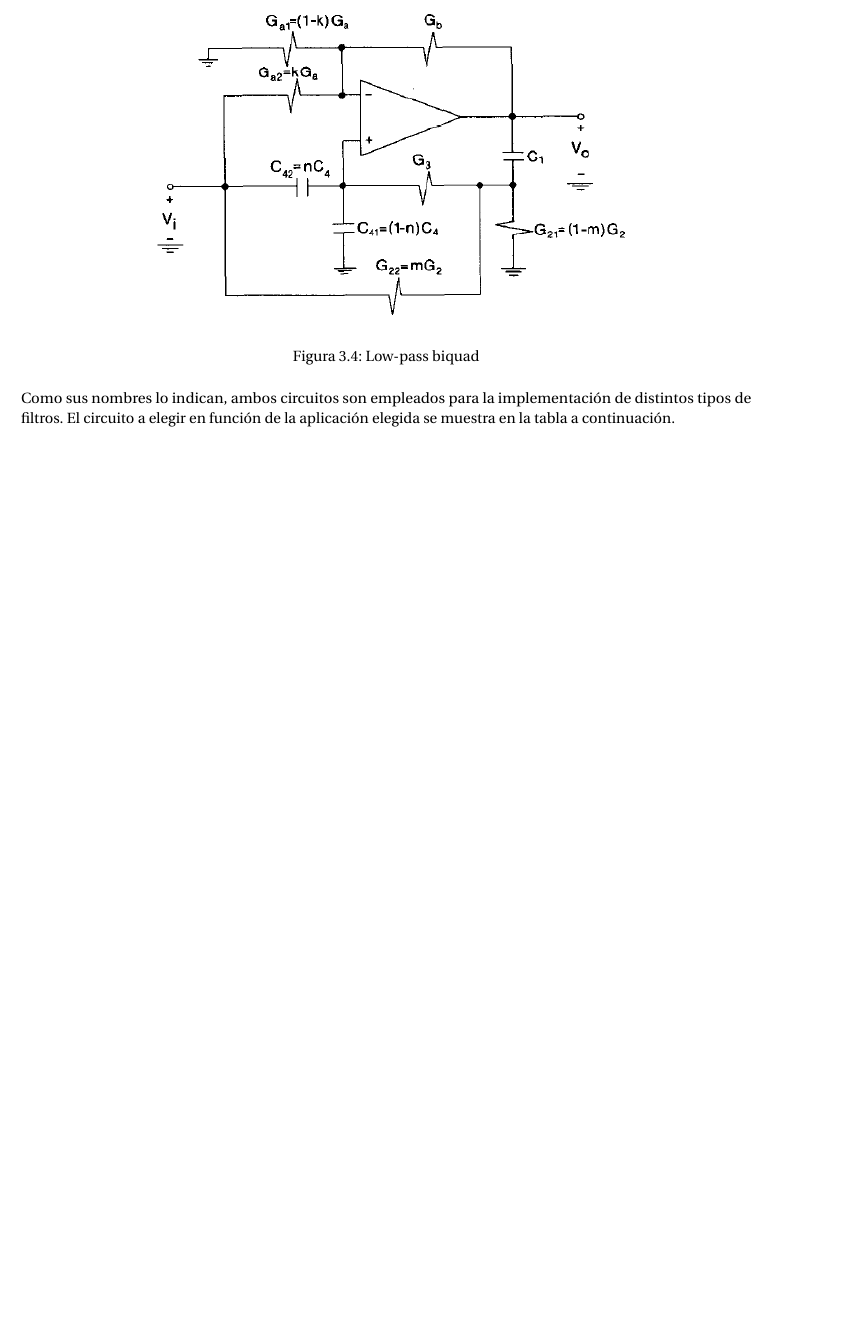
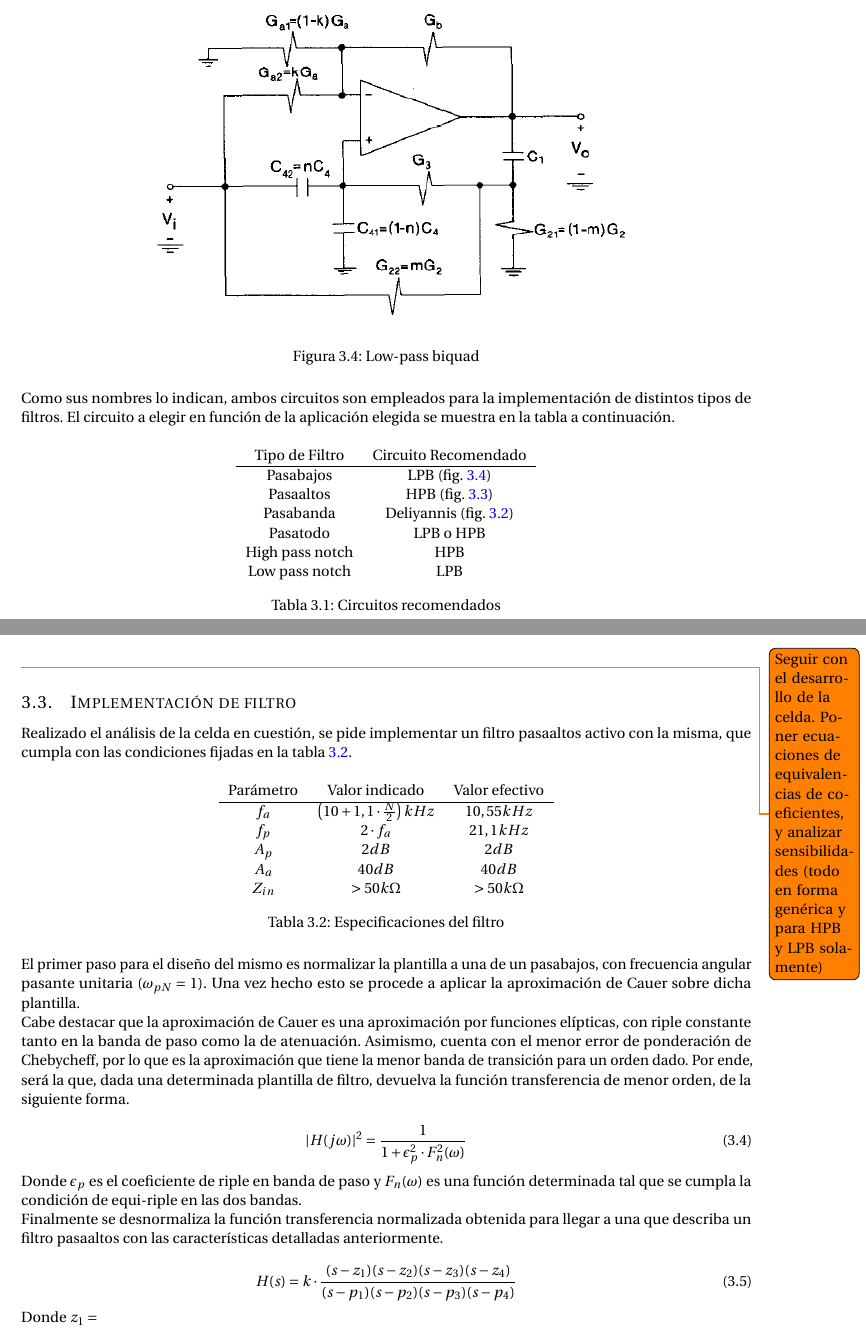
Before and after one commit to grupo-tc-volcan/TP5, a LaTeX document (Informe/informe.tex, which reads Informe/ej3.tex): part of page 7 of 8 before the commit and two parts of pages 7 and 8 of 9 after it, the two joined at a grey line, cut so that both start at the same text, the shorter picture padded with empty space. Compiled offline with pdfLaTeX.

Commit message:
avance en informe

```diff
--- a/Informe/ej3.tex
+++ b/Informe/ej3.tex
@@ -62,3 +62,58 @@ Donde los coeficientes $n_i$ determinan los ceros de transmisi\'on, y por ende e
 \end{figure}
 
 Como sus nombres lo indican, ambos circuitos son empleados para la implementaci\'on de distintos tipos de filtros. El circuito a elegir en funci\'on de la aplicaci\'on elegida se muestra en la tabla a continuaci\'on.
+
+\begin{table}[H]
+    \centering
+    \begin{tabular}{c c}
+        Tipo de Filtro & Circuito Recomendado \\
+        \hline
+        Pasabajos & LPB (fig.~\ref{EJ3_LPB}) \\
+        Pasaaltos & HPB (fig.~\ref{EJ3_HPB}) \\
+        Pasabanda & Deliyannis (fig.~\ref{fig:EJ3_deliyannis}) \\
+        Pasatodo & LPB o HPB \\
+        High pass notch & HPB \\
+        Low pass notch & LPB\\
+    \end{tabular}
+    \caption{Circuitos recomendados}
+    \label{tabla_circuitos}
+\end{table}
+
+\todo{Seguir con el desarrollo de la celda. Poner ecuaciones de equivalencias de coeficientes, y analizar sensibilidades (todo en forma gen\'erica y para HPB y LPB solamente)}
+
+\subsection{Implementaci\'on de filtro}
+Realizado el an\'alisis de la celda en cuesti\'on, se pide implementar un filtro pasaaltos activo con la misma, que cumpla con las condiciones fijadas en la tabla~\ref{tabla_filtro}.
+
+\begin{table}[H]
+    \centering
+    \begin{tabular}{c c c}
+        Par\'ametro & Valor indicado & Valor efectivo \\
+        \hline
+         $f_a$ & $\left( 10+1,1\cdot \frac{N}{2} \right) kHz$  & $10,55 kHz$  \\
+         $f_p$ & $2 \cdot f_a $ & $21,1kHz$  \\
+         $A_p$ & $2dB$ & $2dB$ \\
+         $A_a$ & $40dB$ & $40dB$  \\
+         $Z_{in}$ & $>50k\Omega$ & $>50k\Omega$  \\
+    \end{tabular}
+    \caption{Especificaciones del filtro}
+    \label{tabla_filtro}
+\end{table}
+
+El primer paso para el dise\~no del mismo es normalizar la plantilla a una de un pasabajos, con frecuencia angular pasante unitaria ($\omega_{pN} = 1$). Una vez hecho esto se procede a aplicar la aproximaci\'on de Cauer sobre dicha plantilla.
+
+
+Cabe destacar que la aproximaci\'on de Cauer es una aproximaci\'on por funciones el\'ipticas, con riple constante tanto en la banda de paso como la de atenuaci\'on. Asimismo, cuenta con el menor error de ponderaci\'on de Chebycheff, por lo que es la aproximaci\'on que tiene la menor banda de transici\'on para un orden dado. Por ende, ser\'a la que, dada una determinada plantilla de filtro, devuelva la funci\'on transferencia de menor orden, de la siguiente forma.
+
+\begin{equation}
+|H(j\omega)|^2 = \frac{1}{1+\epsilon_p^2 \cdot F_n^2(\omega)}
+\end{equation}
+
+Donde $\epsilon_p$ es el coeficiente de riple en banda de paso y $F_n(\omega)$ es una funci\'on determinada tal que se cumpla la condici\'on de equi-riple en las dos bandas.
+
+Finalmente se desnormaliza la funci\'on transferencia normalizada obtenida para llegar a una que describa un filtro pasaaltos con las caracter\'isticas detalladas anteriormente.
+
+\begin{equation}
+H(s) = k \cdot \frac{(s-z_1)(s-z_2)(s-z_3)(s-z_4)}{(s-p_1)(s-p_2)(s-p_3)(s-p_4)}
+\end{equation}
+
+Donde $z_1 =
```
Also changed, not shown: Informe/informe.pdf, 6 other files.
